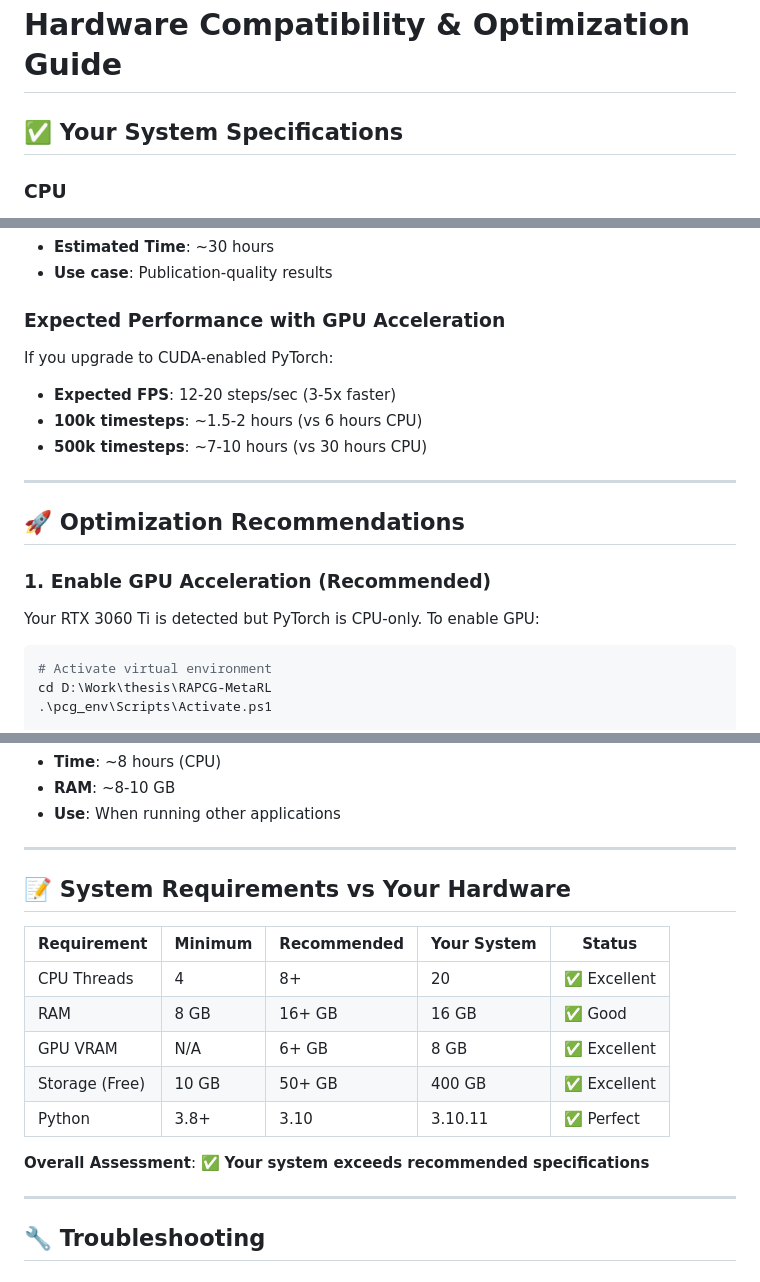
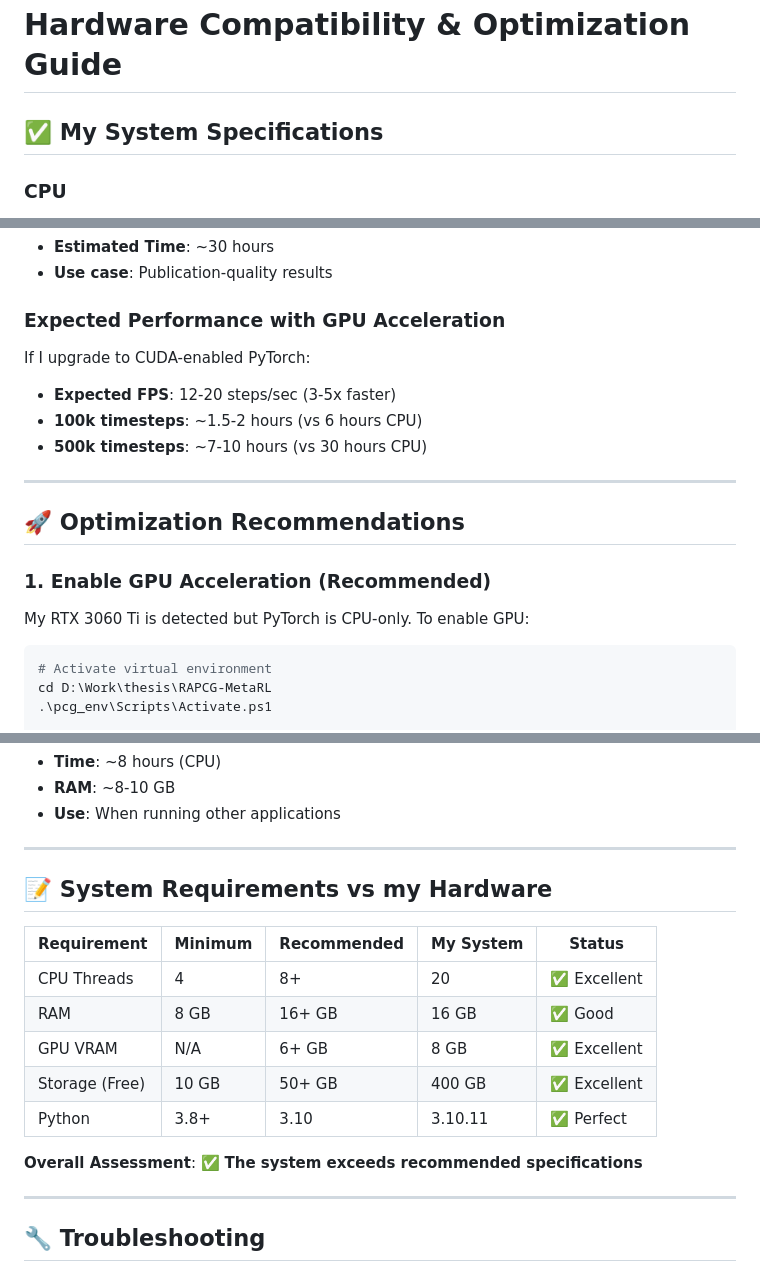
Before and after one commit to Red1-Rahman/RAPCG-MetaRL, a Markdown page: HARDWARE_COMPATIBILITY.md, 3 parts joined by grey strips. Rendered like a GitHub page.

Commit message:
Update hardware compatibility guide to use neutral language
Replace personal pronouns ("Your", "you") with neutral alternatives ("My", "I", "the") throughout the hardware compatibility documentation to maintain consistent technical writing style.

````diff
--- a/HARDWARE_COMPATIBILITY.md
+++ b/HARDWARE_COMPATIBILITY.md
@@ -1,6 +1,6 @@
 # Hardware Compatibility & Optimization Guide
 
-## ✅ Your System Specifications
+## ✅ My System Specifications
 
 ### CPU
 
@@ -105,7 +105,7 @@ class RandomStateWrapper:
 
 ### Expected Performance with GPU Acceleration
 
-If you upgrade to CUDA-enabled PyTorch:
+If I upgrade to CUDA-enabled PyTorch:
 
 - **Expected FPS**: 12-20 steps/sec (3-5x faster)
 - **100k timesteps**: ~1.5-2 hours (vs 6 hours CPU)
@@ -117,7 +117,7 @@ If you upgrade to CUDA-enabled PyTorch:
 
 ### 1. Enable GPU Acceleration (Recommended)
 
-Your RTX 3060 Ti is detected but PyTorch is CPU-only. To enable GPU:
+My RTX 3060 Ti is detected but PyTorch is CPU-only. To enable GPU:
 
 ```powershell
 # Activate virtual environment
@@ -236,17 +236,17 @@ python train.py --game zelda --timesteps 100000 --n-envs 4 --buffer-size 25000
 
 ---
 
-## 📝 System Requirements vs Your Hardware
+## 📝 System Requirements vs my Hardware
 
-| Requirement    | Minimum | Recommended | Your System | Status       |
-| -------------- | ------- | ----------- | ----------- | ------------ |
-| CPU Threads    | 4       | 8+          | 20          | ✅ Excellent |
-| RAM            | 8 GB    | 16+ GB      | 16 GB       | ✅ Good      |
-| GPU VRAM       | N/A     | 6+ GB       | 8 GB        | ✅ Excellent |
-| Storage (Free) | 10 GB   | 50+ GB      | 400 GB      | ✅ Excellent |
-| Python         | 3.8+    | 3.10        | 3.10.11     | ✅ Perfect   |
+| Requirement    | Minimum | Recommended | My System | Status       |
+| -------------- | ------- | ----------- | --------- | ------------ |
+| CPU Threads    | 4       | 8+          | 20        | ✅ Excellent |
+| RAM            | 8 GB    | 16+ GB      | 16 GB     | ✅ Good      |
+| GPU VRAM       | N/A     | 6+ GB       | 8 GB      | ✅ Excellent |
+| Storage (Free) | 10 GB   | 50+ GB      | 400 GB    | ✅ Excellent |
+| Python         | 3.8+    | 3.10        | 3.10.11   | ✅ Perfect   |
 
-**Overall Assessment**: ✅ **Your system exceeds recommended specifications**
+**Overall Assessment**: ✅ **The system exceeds recommended specifications**
 
 ---
 
````
Also changed, not shown: other parts of HARDWARE_COMPATIBILITY.md (+4 -4 lines).
